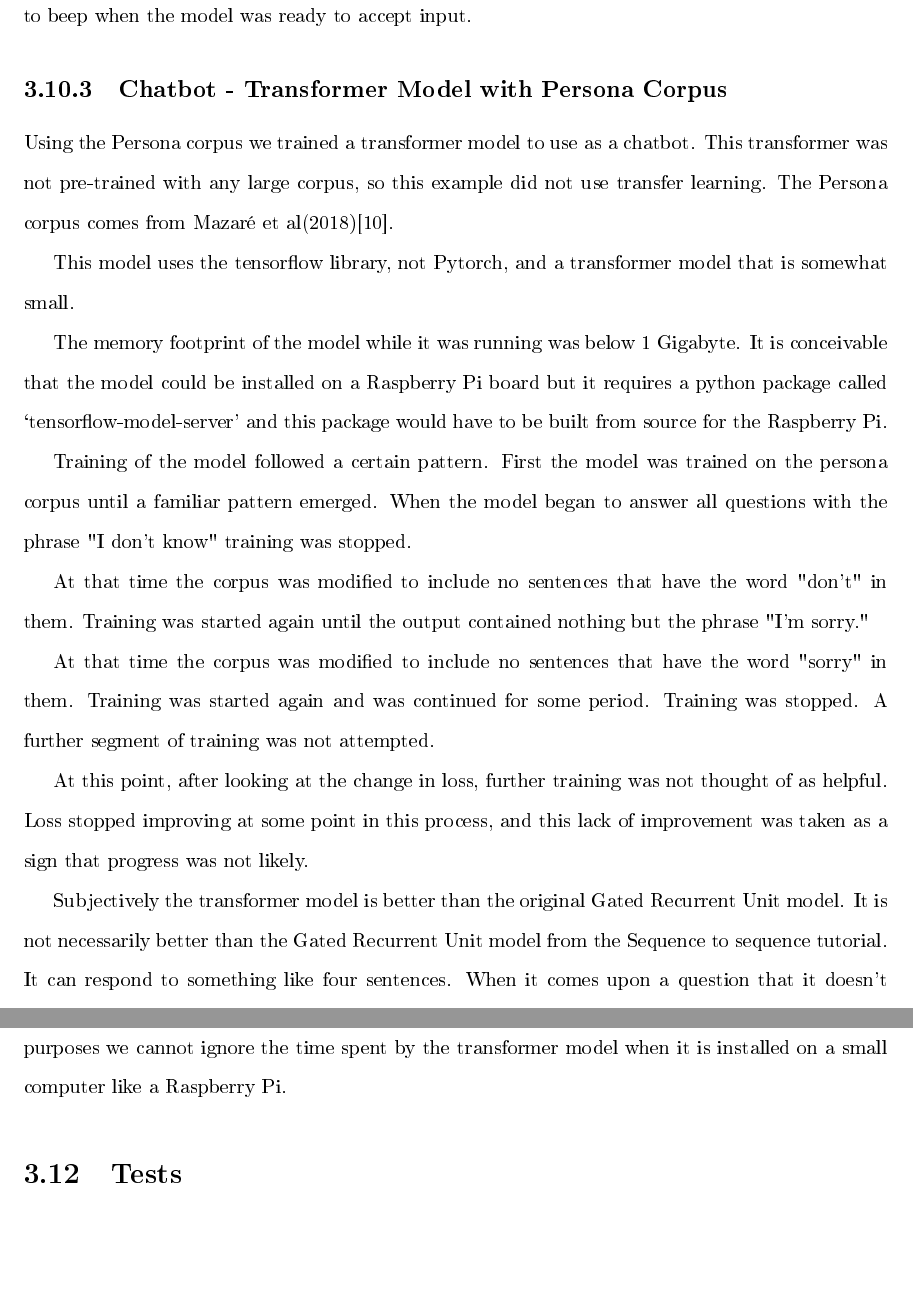
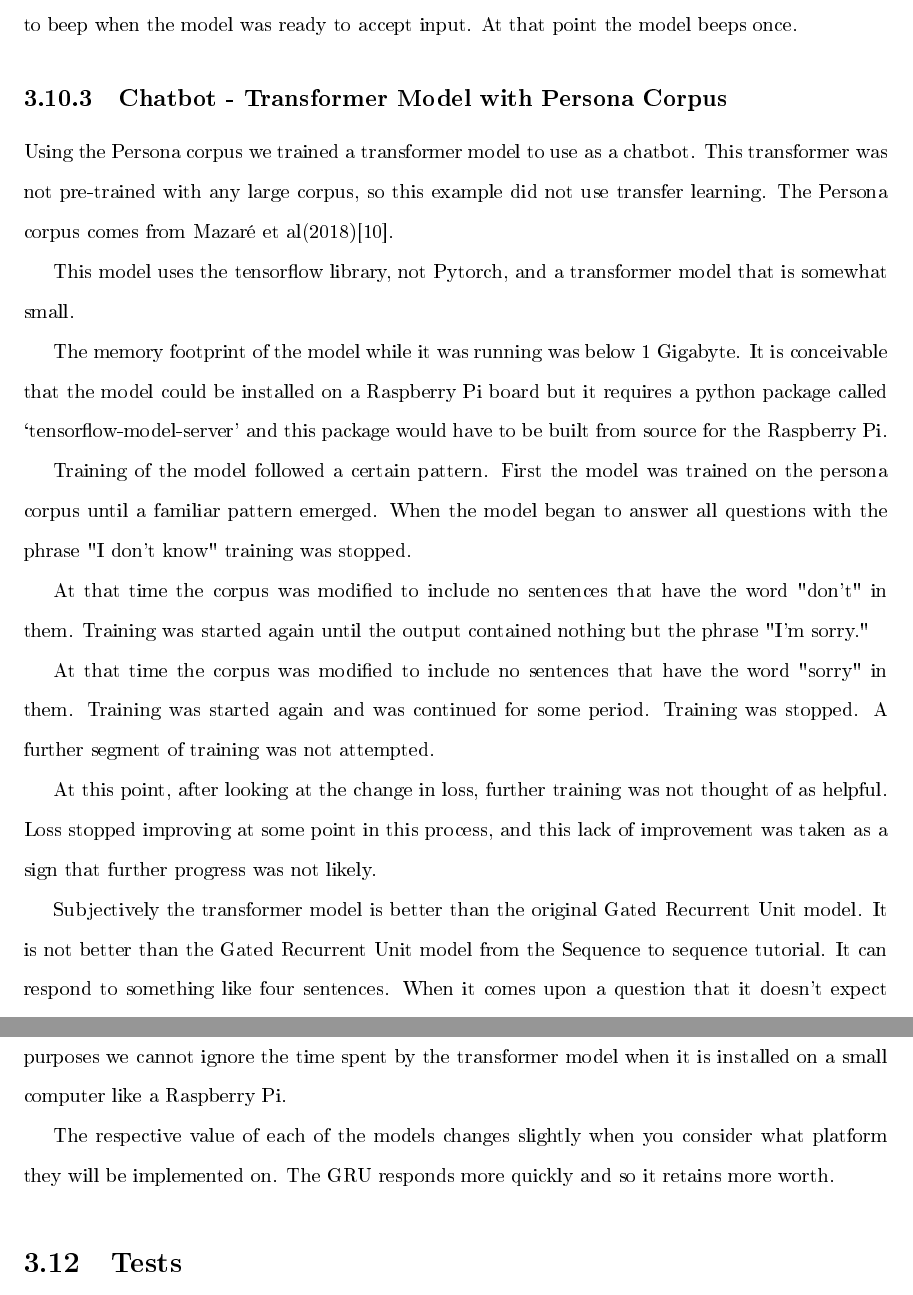
Before and after one commit to radiodee1/liebman_spring20, a LaTeX thesis (proposal_doc.tex, which reads chapters/chapter03.tex): two parts of pages 48 and 57 of 61, joined at a grey line, cut so that both start at the same text, the shorter picture padded with empty space. The pictures show the PDF file proposal_doc.pdf that the author committed with the source.

Commit message:
readthrough

```diff
--- a/chapters/chapter03.tex
+++ b/chapters/chapter03.tex
@@ -331,7 +330,7 @@ The Raspberry Pi was outfitted with a microphone and a speaker and nothing more.
 
 The model requires access to the internet for the exchange that the speech to text software has to make with the Google servers. If there is no internet the model doesn't work.
 
-As there was no monitor and it took some time for the model to launch, the program was coded to beep when the model was ready to accept input.
+As there was no monitor and it took some time for the model to launch, the program was coded to beep when the model was ready to accept input. At that point the model beeps once.
 
 \subsection{Chatbot - Transformer Model with Persona Corpus}
 Using the Persona corpus we trained a transformer model to use as a chatbot. This transformer was not pre-trained with any large corpus, so this example did not use transfer learning. The Persona corpus comes from Mazar{\'{e}} et al(2018)\cite{DBLP:journals/corr/abs-1809-01984}.
@@ -348,9 +347,9 @@ sentences that have the word "don't" in them. Training was started again until t
 
 At that time the corpus was modified to include no sentences that have the word "sorry" in them. Training was started again and was continued for some period. Training was stopped. A further segment of training was not attempted.
 
-At this point, after looking at the change in loss, further training was not thought of as helpful. Loss stopped improving at some point in this process, and this lack of improvement was taken as a sign that progress was not likely.
+At this point, after looking at the change in loss, further training was not thought of as helpful. Loss stopped improving at some point in this process, and this lack of improvement was taken as a sign that further progress was not likely.
 
-Subjectively the transformer model is better than the original Gated Recurrent Unit model. It is not necessarily better than the Gated Recurrent Unit model from the Sequence to sequence tutorial. It can respond to something like four sentences. When it comes upon a question that it doesn't expect it defaults to a certain sentence. It can answer questions that you might ask in a rudimentary conversation. It has answers to prompts like `hi', `How are you?' and `What do you do?'. If you tell it your name it will tell you that its name is `Sarah'. It doesn't answer arbitrary questions. It cannot answer 'What is your favorite color?'. It can not tell you the time. The default reply sentence for unknown prompts is `Hi, how are you today?'
+Subjectively the transformer model is better than the original Gated Recurrent Unit model. It is not better than the Gated Recurrent Unit model from the Sequence to sequence tutorial. It can respond to something like four sentences. When it comes upon a question that it doesn't expect it defaults to a certain sentence. It can answer questions that you might ask in a rudimentary conversation. It has answers to prompts like `hi', `How are you?' and `What do you do?'. If you tell it your name it will tell you that its name is `Sarah'. It doesn't answer arbitrary questions. It cannot answer 'What is your favorite color?'. It can not tell you the time. The default reply sentence for unknown prompts is `Hi, how are you today?'
 
 
 %\begin{lstlisting}[language=bash]
@@ -580,6 +579,8 @@ It is important here to compare the GRU chatbot with the larger Transformer base
 
 A single further observation is that the GRU model responds very quickly, while a transformer model may take more time relatively. This is not a problem for general applications, but for our purposes we cannot ignore the time spent by the transformer model when it is installed on a small computer like a Raspberry Pi.
 
+The respective value of each of the models changes slightly when you  consider what platform they will be implemented on. The GRU responds more quickly and so it retains more worth.
+
 \section{Tests}
 
 \subsection*{Turing Test}
```
Also changed, not shown: proposal_doc.pdf, chapters/chapter03.tex (9 more changed lines), 2 other files.
